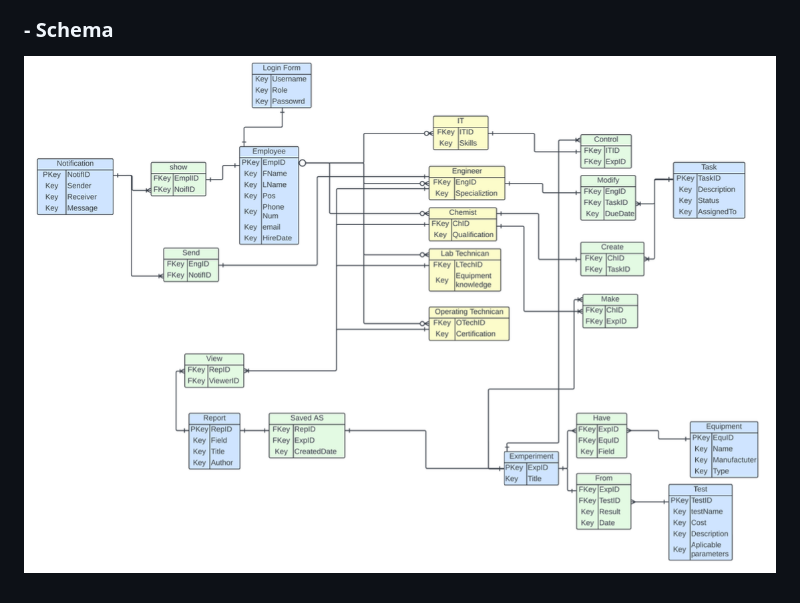
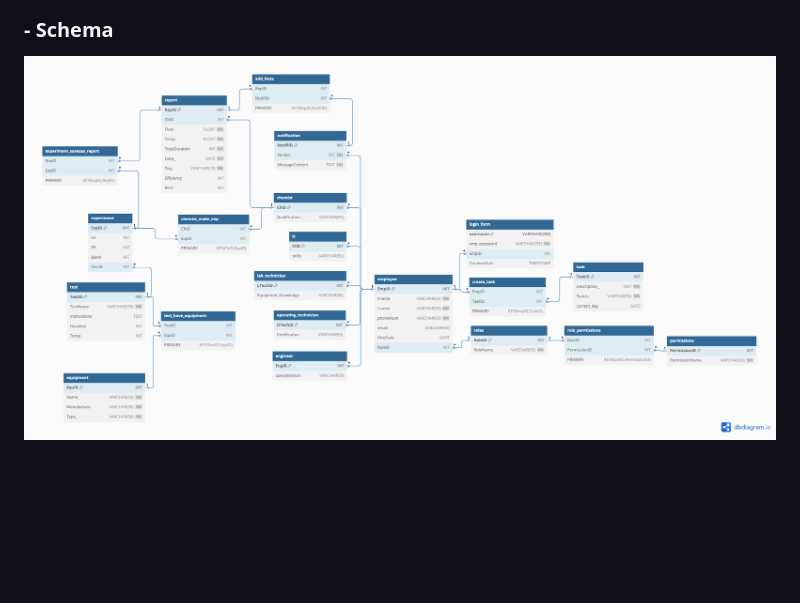
Before and after one commit to OmniaGamall/Water-quality-control-management, a Markdown page: README.md, the part around the change. Rendered like a GitHub page; pictures changed too: database-diagrams/updated-schema.png (added); blank space fills up the shorter version.

Commit message:
Upload updated schema

```diff
--- a/README.md
+++ b/README.md
@@ -23,4 +23,4 @@ This project aims to revolutionize the water analysis process at drinking water
 ### - ERD
 ![ERD](https://github.com/OmniaGamall/Water-quality-control-management/blob/main/database-diagrams/ERD.png)
 ### - Schema
-![Schema](https://github.com/OmniaGamall/Water-quality-control-management/blob/main/database-diagrams/Schema.png)
+![Schema](https://github.com/OmniaGamall/Water-quality-control-management/blob/main/database-diagrams/updated-schema.png)
```
Also changed, not shown: database/Copy of Untitled Diagram.png (deleted).
